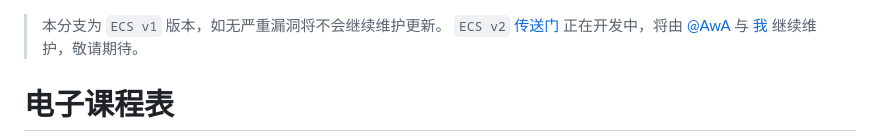
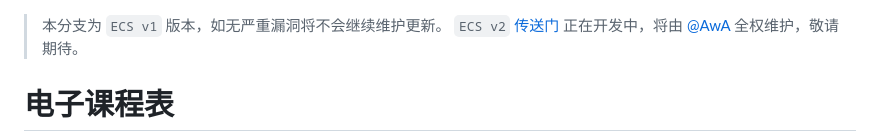
Before and after one commit to EnderWolf006/ElectronClassSchedule, a Markdown page: README.md, the part around the change. Rendered like a GitHub page.

```diff
--- a/README.md
+++ b/README.md
@@ -1,7 +1,7 @@
 <!-- > <font color=red>本分支为 `ECS v1` 版本，如无严重漏洞将不会继续维护更新，推荐使用 `ECS v2` [传送门](https://github.com/EnderWolf006/ElectronClassSchedule/tree/ECS2.0)</font> -->
 
 > 本分支为 `ECS v1` 版本，如无严重漏洞将不会继续维护更新。
-> `ECS v2` [传送门](https://github.com/EnderWolf006/ElectronClassSchedule/tree/ECS2.0) 正在开发中，将由 [@AwA](https://github.com/aawwaaa) 与  [我](https://github.com/EnderWolf006) 继续维护，敬请期待。
+> `ECS v2` [传送门](https://github.com/EnderWolf006/ElectronClassSchedule/tree/ECS2.0) 正在开发中，将由 [@AwA](https://github.com/aawwaaa) 全权维护，敬请期待。
 
 # 电子课程表
 
```
